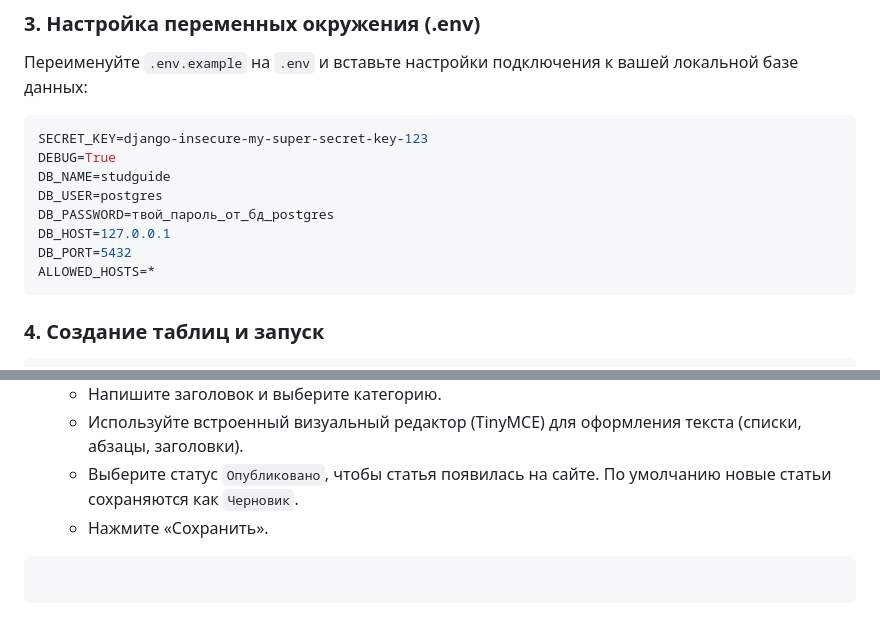
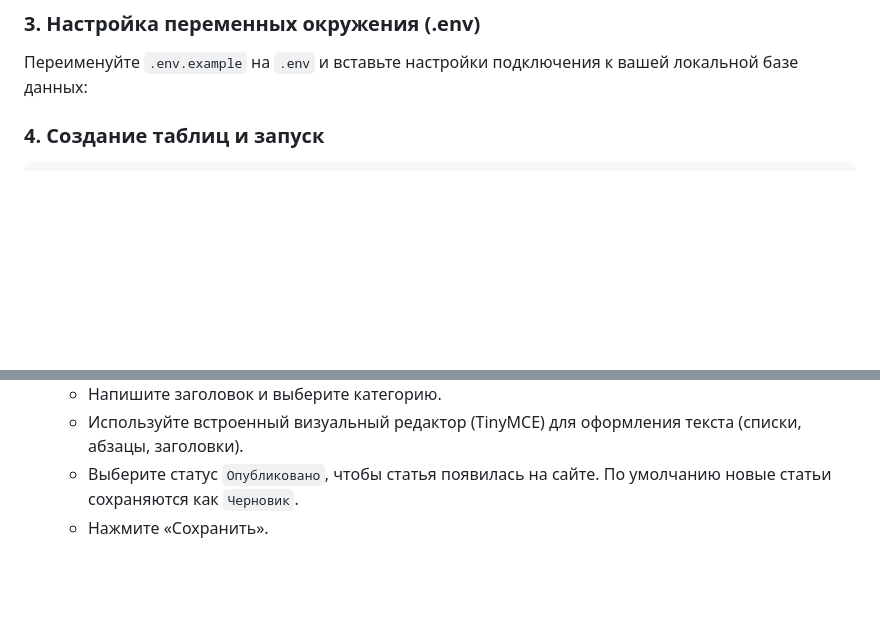
Before and after one commit to HEISAT123/studguide, a Markdown page: README.md, 2 parts joined by grey strips. GitHub-like rendering; blank space fills up the shorter version.

Commit message:
Чуть исправлен README.md

````diff
--- a/README.md
+++ b/README.md
@@ -28,16 +28,6 @@ pip install -r requirements.txt
 
 Переименуйте `.env.example` на `.env` и вставьте настройки подключения к вашей локальной базе данных:
 
-```env
-SECRET_KEY=django-insecure-my-super-secret-key-123
-DEBUG=True
-DB_NAME=studguide
-DB_USER=postgres
-DB_PASSWORD=твой_пароль_от_бд_postgres
-DB_HOST=127.0.0.1
-DB_PORT=5432
-ALLOWED_HOSTS=*
-```
 
 ### 4. Создание таблиц и запуск
 
@@ -65,6 +55,3 @@ python manage.py runserver
    - Используйте встроенный визуальный редактор (TinyMCE) для оформления текста (списки, абзацы, заголовки).
    - Выберите статус `Опубликовано`, чтобы статья появилась на сайте. По умолчанию новые статьи сохраняются как `Черновик`.
    - Нажмите «Сохранить».
-
-```Markdown
-```
````
